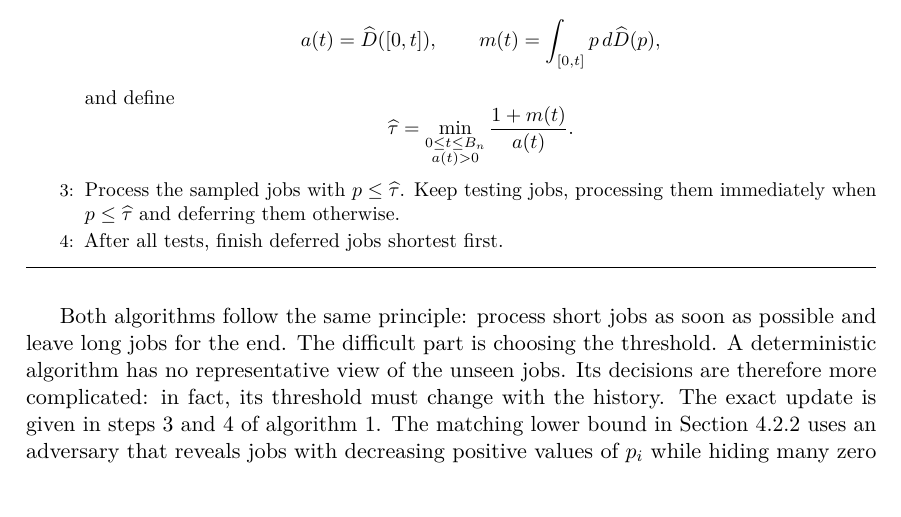
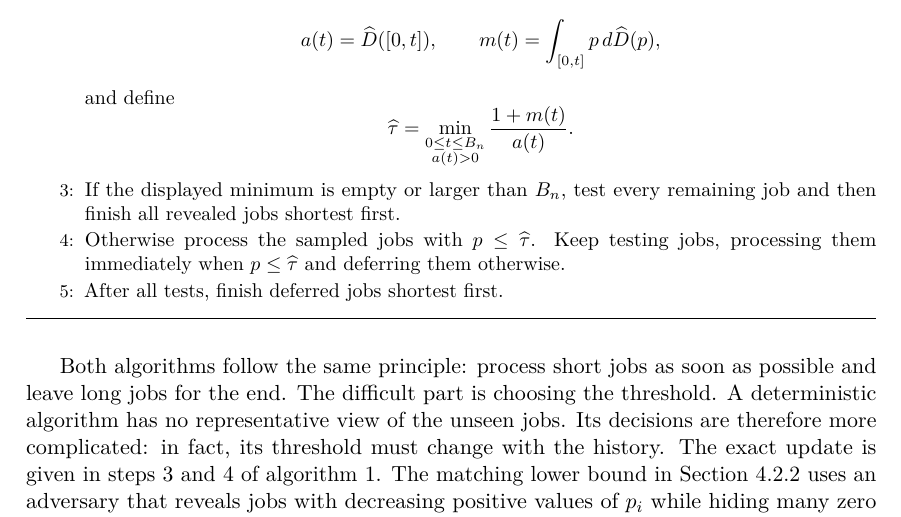
Before and after one commit to vaclavrozhon/obligatory-testing, a LaTeX paper (Exact-Deterministic-Ratios-Uniform-Testing-arXiv-source/paper.tex, which reads Exact-Deterministic-Ratios-Uniform-Testing-arXiv-source/introduction.tex): part of page 4 of 98, cut so that both start at the same text. Compiled offline with pdfLaTeX.

Commit message:
Restore obligatory sampling fallback

```diff
--- a/Exact-Deterministic-Ratios-Uniform-Testing-arXiv-source/introduction.tex
+++ b/Exact-Deterministic-Ratios-Uniform-Testing-arXiv-source/introduction.tex
@@ -95,7 +95,9 @@ and define
  =\min_{\substack{0\le t\le B_n\\a(t)>0}}
    \frac{1+m(t)}{a(t)}.
 \]
-\State Process the sampled jobs with $p\le\widehat\tau$.  Keep
+\State If the displayed minimum is empty or larger than $B_n$, test every
+remaining job and then finish all revealed jobs shortest first.
+\State Otherwise process the sampled jobs with $p\le\widehat\tau$.  Keep
 testing jobs, processing them immediately when $p\le\widehat\tau$ and
 deferring them otherwise.
 \State After all tests, finish deferred jobs shortest first.
```
Also changed, not shown: Exact-Deterministic-Ratios-Uniform-Testing-arXiv-source/paper.pdf, Exact-Deterministic-Ratios-Uniform-Testing-arXiv-source/introduction.tex (2 more changed lines), 1 other file.
